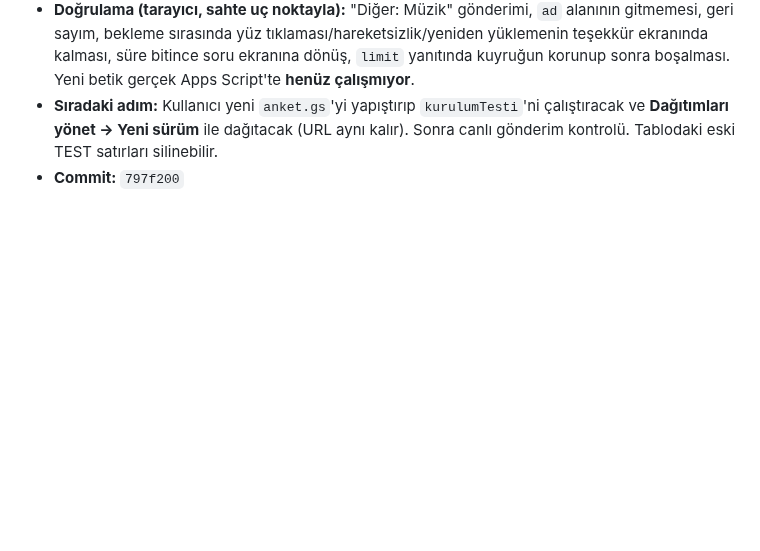
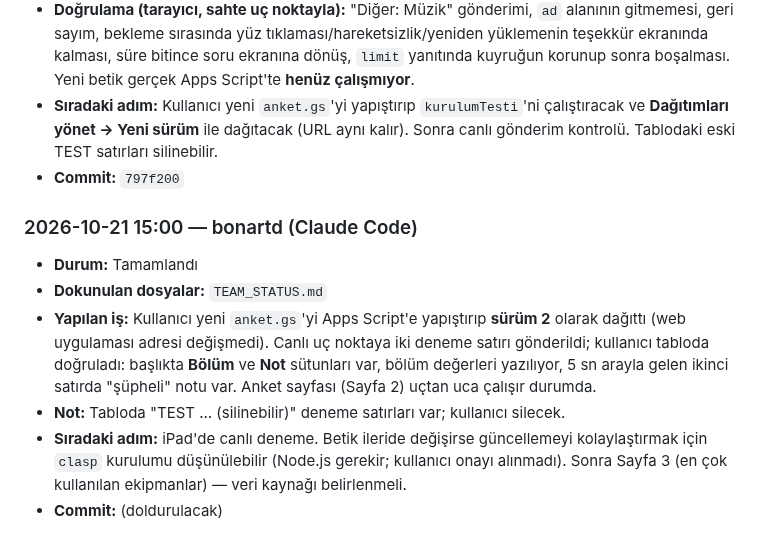
Before and after one commit to bonartd/OCinfo, a Markdown page: TEAM_STATUS.md, the part around the change. GitHub-like rendering; blank space fills up the shorter version.

Commit message:
TEAM_STATUS: anket betiği sürüm 2 canlıda doğrulandı
Co-Authored-By: Claude Opus 5.5 <noreply@anthropic.com>

```diff
--- a/TEAM_STATUS.md
+++ b/TEAM_STATUS.md
@@ -114,3 +114,11 @@ Aşağıdaki bloğu kopyalayıp **Kayıt Defteri'nin en altına** yapıştır ve
 - **Doğrulama (tarayıcı, sahte uç noktayla):** "Diğer: Müzik" gönderimi, `ad` alanının gitmemesi, geri sayım, bekleme sırasında yüz tıklaması/hareketsizlik/yeniden yüklemenin teşekkür ekranında kalması, süre bitince soru ekranına dönüş, `limit` yanıtında kuyruğun korunup sonra boşalması. Yeni betik gerçek Apps Script'te **henüz çalışmıyor**.
 - **Sıradaki adım:** Kullanıcı yeni `anket.gs`'yi yapıştırıp `kurulumTesti`'ni çalıştıracak ve **Dağıtımları yönet → Yeni sürüm** ile dağıtacak (URL aynı kalır). Sonra canlı gönderim kontrolü. Tablodaki eski TEST satırları silinebilir.
 - **Commit:** `797f200`
+
+### 2026-10-21 15:00 — bonartd (Claude Code)
+- **Durum:** Tamamlandı
+- **Dokunulan dosyalar:** `TEAM_STATUS.md`
+- **Yapılan iş:** Kullanıcı yeni `anket.gs`'yi Apps Script'e yapıştırıp **sürüm 2** olarak dağıttı (web uygulaması adresi değişmedi). Canlı uç noktaya iki deneme satırı gönderildi; kullanıcı tabloda doğruladı: başlıkta **Bölüm** ve **Not** sütunları var, bölüm değerleri yazılıyor, 5 sn arayla gelen ikinci satırda "şüpheli" notu var. Anket sayfası (Sayfa 2) uçtan uca çalışır durumda.
+- **Not:** Tabloda "TEST … (silinebilir)" deneme satırları var; kullanıcı silecek.
+- **Sıradaki adım:** iPad'de canlı deneme. Betik ileride değişirse güncellemeyi kolaylaştırmak için `clasp` kurulumu düşünülebilir (Node.js gerekir; kullanıcı onayı alınmadı). Sonra Sayfa 3 (en çok kullanılan ekipmanlar) — veri kaynağı belirlenmeli.
+- **Commit:** (doldurulacak)
```
